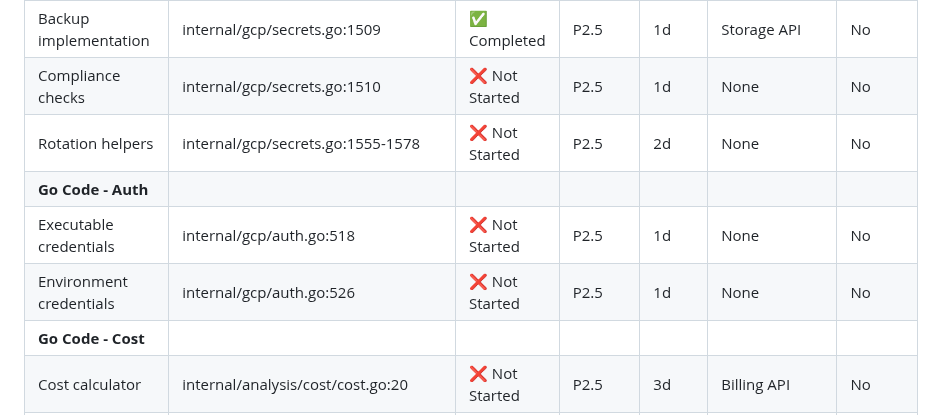
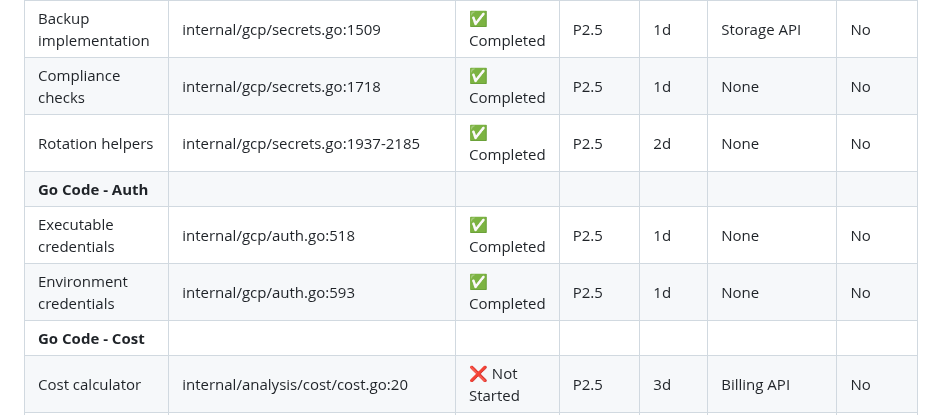
Before and after one commit to catherinevee/terragrunt-gcp, a Markdown page: COMPREHENSIVE-FIX-GUIDE.md, the part around the change. GitHub-like rendering.

```diff
--- a/COMPREHENSIVE-FIX-GUIDE.md
+++ b/COMPREHENSIVE-FIX-GUIDE.md
@@ -1376,11 +1376,11 @@ repos:
 | Decryption implementation | internal/gcp/secrets.go:1298 | ✅ Completed | P2.5 | 2d | KMS API | No |
 | CRC32C checksum | internal/gcp/secrets.go:1345 | ✅ Completed | P2.5 | 2h | None | No |
 | Backup implementation | internal/gcp/secrets.go:1509 | ✅ Completed | P2.5 | 1d | Storage API | No |
-| Compliance checks | internal/gcp/secrets.go:1510 | ❌ Not Started | P2.5 | 1d | None | No |
-| Rotation helpers | internal/gcp/secrets.go:1555-1578 | ❌ Not Started | P2.5 | 2d | None | No |
+| Compliance checks | internal/gcp/secrets.go:1718 | ✅ Completed | P2.5 | 1d | None | No |
+| Rotation helpers | internal/gcp/secrets.go:1937-2185 | ✅ Completed | P2.5 | 2d | None | No |
 | **Go Code - Auth** |
-| Executable credentials | internal/gcp/auth.go:518 | ❌ Not Started | P2.5 | 1d | None | No |
-| Environment credentials | internal/gcp/auth.go:526 | ❌ Not Started | P2.5 | 1d | None | No |
+| Executable credentials | internal/gcp/auth.go:518 | ✅ Completed | P2.5 | 1d | None | No |
+| Environment credentials | internal/gcp/auth.go:593 | ✅ Completed | P2.5 | 1d | None | No |
 | **Go Code - Cost** |
 | Cost calculator | internal/analysis/cost/cost.go:20 | ❌ Not Started | P2.5 | 3d | Billing API | No |
 | **Go Code - Utils** |
```
Also changed, not shown: PHASE3-PROGRESS-70PCT.md (added, +437 -0 lines).
